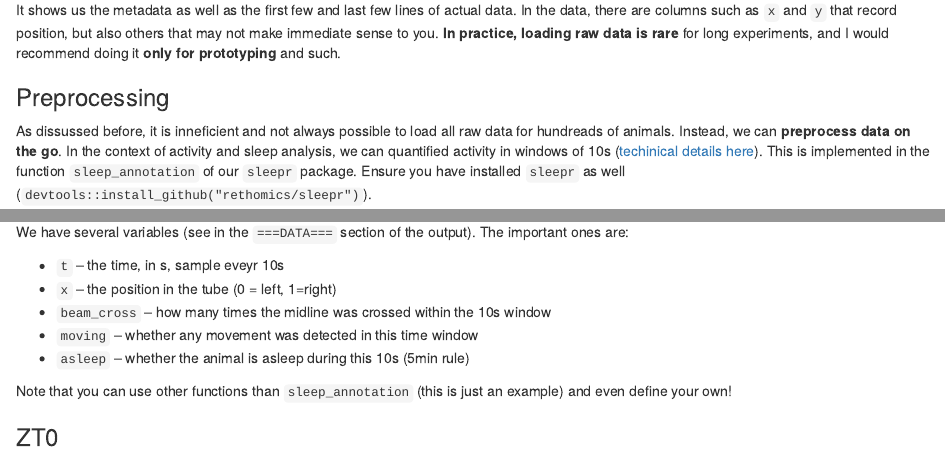
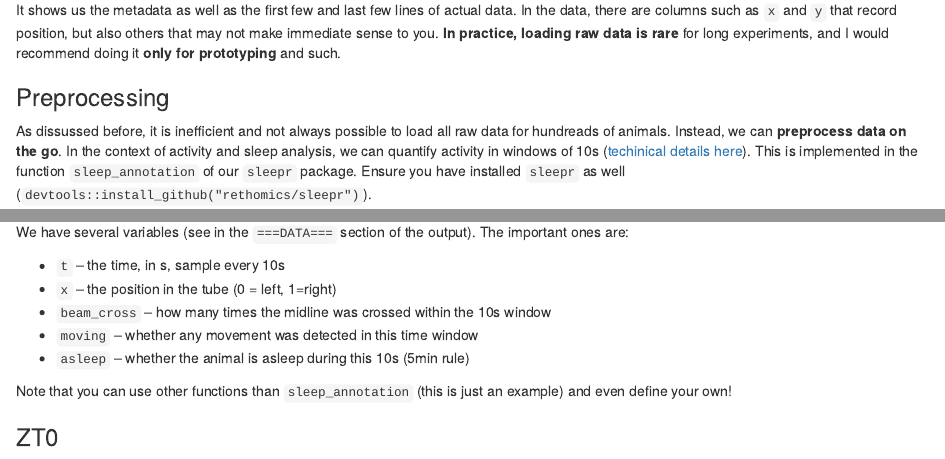
Before and after one commit to rethomics/rethomics.github.io, an R Markdown document (06-scopr.Rmd): the page in a window 1100 px wide, from 5130 px down, and a second part further down, joined at a grey line. Rendered offline with R 4.5, knitr and Pandoc, with nearby package versions; drawn as R Markdown's standard HTML page in place of the format the file asks for; some code elsewhere in the file could not run offline.

Commit message:
typos (#41)

```diff
--- a/06-scopr.Rmd
+++ b/06-scopr.Rmd
@@ -259,9 +259,9 @@ In the data, there are columns such as `x` and `y` that record position, but als
 **In practice, loading raw data is rare** for long experiments, and I would recommend doing it **only for prototyping** and such.
 
 ### Preprocessing {-}
-As dissussed before, it is inneficient and not always possible to load all raw data for hundreads of animals.
+As dissussed before, it is inefficient and not always possible to load all raw data for hundreads of animals.
 Instead, we can **preprocess data on the go**.
-In the context of activity and sleep analysis, we can quantified activity in windows of 10s ([techinical details here](http://journals.plos.org/plosbiology/article/file?type=supplementary&id=info:doi/10.1371/journal.pbio.2003026.s005)).
+In the context of activity and sleep analysis, we can quantify activity in windows of 10s ([techinical details here](http://journals.plos.org/plosbiology/article/file?type=supplementary&id=info:doi/10.1371/journal.pbio.2003026.s005)).
 This is implemented in the function `sleep_annotation` of our `sleepr` package.
 Ensure you have installed `sleepr` as well (`devtools::install_github("rethomics/sleepr")`).
 
@@ -289,7 +289,7 @@ print(dt)
 We have several variables (see in the  `===DATA===` section of the output).
 The important ones are:
 
-* `t` -- the time, in s, sample eveyr 10s
+* `t` -- the time, in s, sample every 10s
 * `x` -- the position in the tube (0 = left, 1=right)
 * `beam_cross` -- how many times the midline was crossed within the 10s window
 * `moving` -- whether any movement was detected in this time window
```
Also changed, not shown: 06-scopr.Rmd (4 more changed lines).
